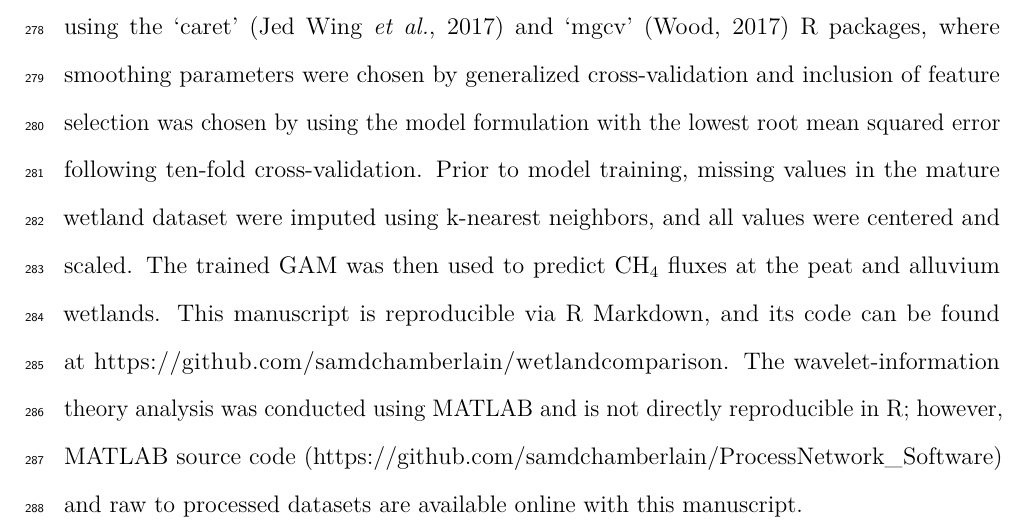
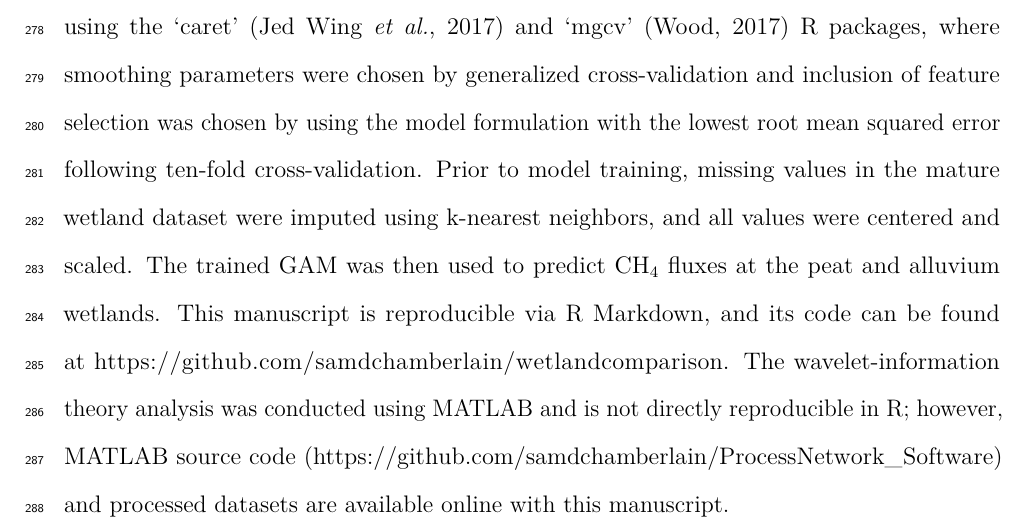
Before and after one commit to samdchamberlain/WetlandComparison, an R Markdown document (vignettes/manuscript.Rmd): part of page 12 of 36, cut so that both start at the same text. Rendered offline with R 4.5, knitr and Pandoc, then LaTeX, with nearby package versions; some code elsewhere in the file could not run offline.

Commit message:
small update

````diff
--- a/vignettes/manuscript.Rmd
+++ b/vignettes/manuscript.Rmd
@@ -99,7 +99,7 @@ We used a combination of wavelet time series decomposition and information theor
 ### Statistical Analyses and Data Processing
 All additional data processing, statistical analysis, and visualization was conducted in R 3.4.1 [@r_citation] using the 'tidyverse' [@tidyverse], 'zoo' [@zoo], 'gridExtra' [@gridExtra], 'ggpubr' [@ggpubr], 'lubridate' [@lubridate], and 'scales' [@scales] packages. We used parametric statistics, such as ANOVA, Welch's t-tests, and Tukey's HSD, to assess differences in soil properties across/within sites because properties were normally distributed within soil horizons at each site. Annual GHG budgets were calculated using the 45x 100-year sustained-flux global warming potential for CH~4~ presented in @neubauer_moving_2015.
 
-We also analyzed the residuals of a generalized linear model (GAM) fit to daily CH~4~ fluxes at the mature wetland (2014-2017) using nine common biophysical drivers (described in Results) to assess whether changes in alluvium CH~4~ fluxes with time could be explained by common, non-edaphic drivers of stable state wetland CH~4~ flux. The GAM was fit using the 'caret' [@caret] and 'mgcv' [@mgcv] R packages, where smoothing parameters were chosen by generalized cross-validation and inclusion of feature selection was chosen by using the model formulation with the lowest root mean squared error following ten-fold cross-validation. Prior to model training, missing values in the mature wetland dataset were imputed using k-nearest neighbors, and all values were centered and scaled. The trained GAM was then used to predict CH~4~ fluxes at the peat and alluvium wetlands. This manuscript is reproducible via R Markdown, and its code can be found at https://github.com/samdchamberlain/wetlandcomparison. The wavelet-information theory analysis was conducted using MATLAB and is not directly reproducible in R; however, MATLAB source code (https://github.com/samdchamberlain/ProcessNetwork_Software) and raw to processed datasets are available online with this manuscript.
+We also analyzed the residuals of a generalized linear model (GAM) fit to daily CH~4~ fluxes at the mature wetland (2014-2017) using nine common biophysical drivers (described in Results) to assess whether changes in alluvium CH~4~ fluxes with time could be explained by common, non-edaphic drivers of stable state wetland CH~4~ flux. The GAM was fit using the 'caret' [@caret] and 'mgcv' [@mgcv] R packages, where smoothing parameters were chosen by generalized cross-validation and inclusion of feature selection was chosen by using the model formulation with the lowest root mean squared error following ten-fold cross-validation. Prior to model training, missing values in the mature wetland dataset were imputed using k-nearest neighbors, and all values were centered and scaled. The trained GAM was then used to predict CH~4~ fluxes at the peat and alluvium wetlands. This manuscript is reproducible via R Markdown, and its code can be found at https://github.com/samdchamberlain/wetlandcomparison. The wavelet-information theory analysis was conducted using MATLAB and is not directly reproducible in R; however, MATLAB source code (https://github.com/samdchamberlain/ProcessNetwork_Software) and processed datasets are available online with this manuscript.
 
 # Results
 ```{r load_process}
````
